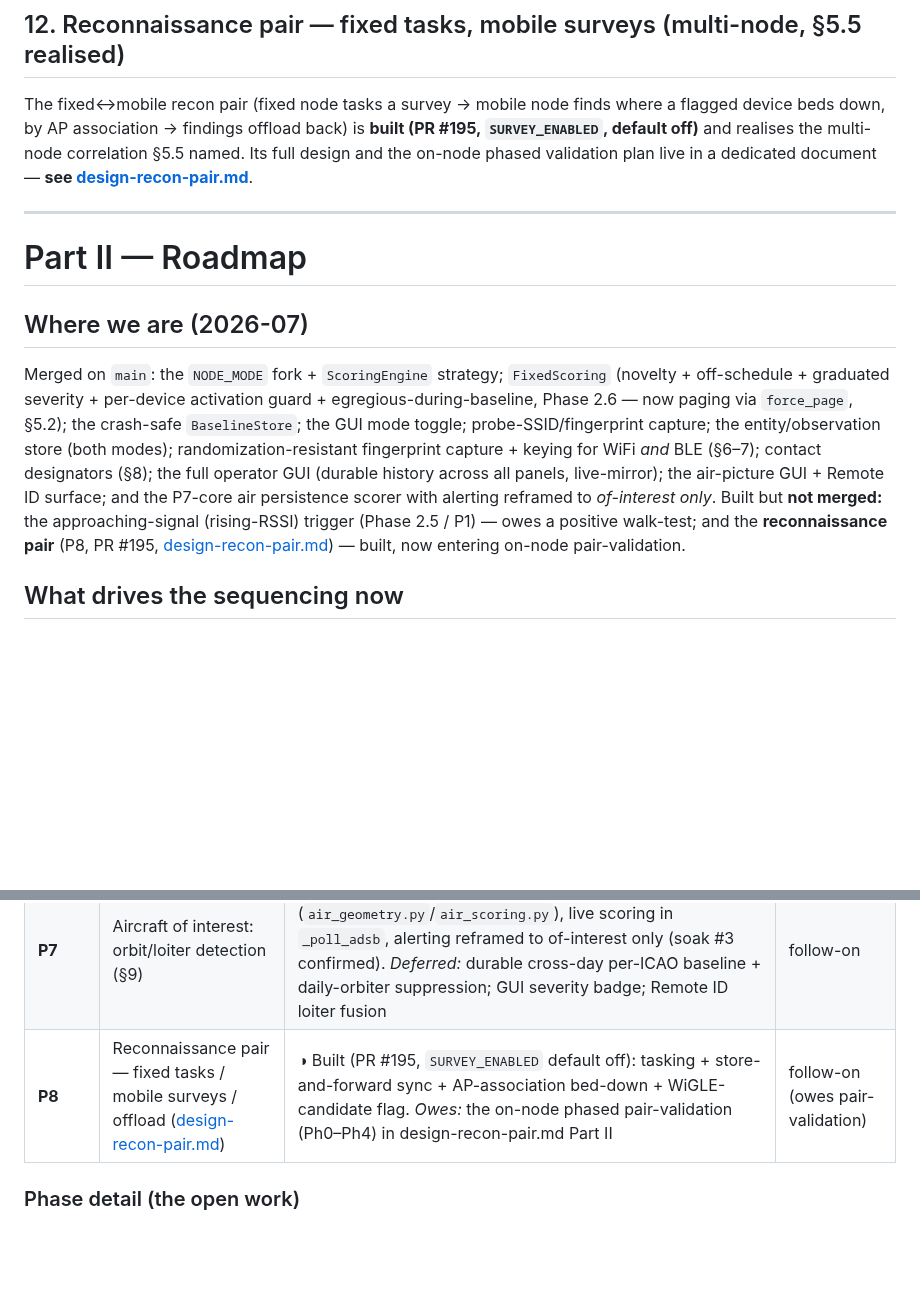
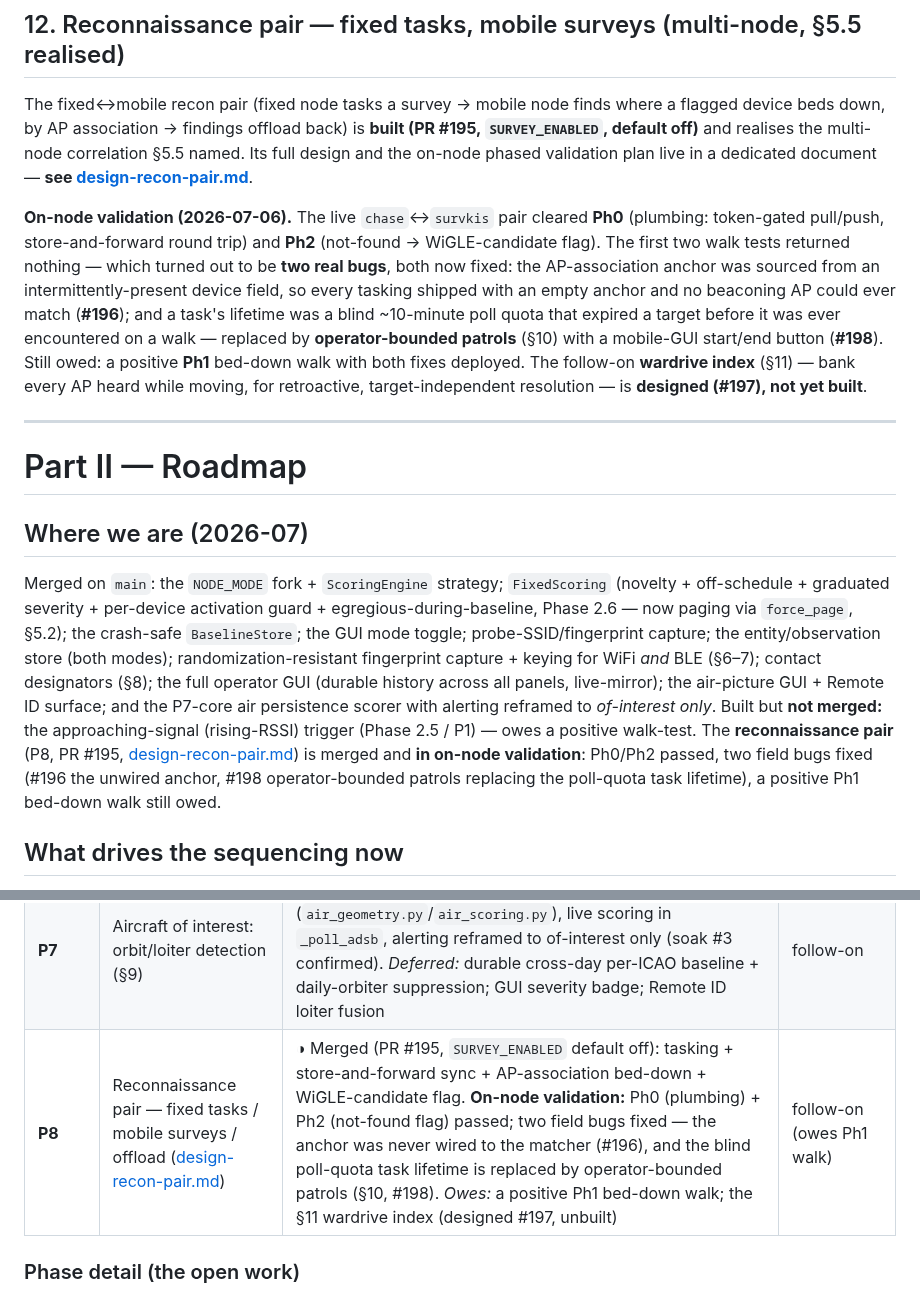
Before and after one commit to Isthistak3n/Passive-Vigilance, a Markdown page: docs/design-and-roadmap.md, 2 parts joined by grey strips. Rendered like a GitHub page; blank space fills up the shorter version.

Commit message:
docs(roadmap): recon-pair on-node validation status + the two field fixes
Records the 2026-07-06 progress on P8 (reconnaissance pair):
- Ph0 (plumbing) and Ph2 (not-found → WiGLE-candidate) passed on the live chase↔survkis pair.
- Two field bugs found in the first walk tests and fixed: the AP-association anchor was
  sourced from an intermittently-present device field so every tasking shipped with an empty
  anchor (#196); and the blind ~10-min poll-quota task lifetime is replaced by operator-bounded
  patrols with a mobile-GUI start/end button (§10, #198).
- Still owed: a positive Ph1 bed-down walk; the §11 wardrive index is designed (#197), unbuilt.

Updated §12, "Where we are (2026-07)", and the P8 phase-status row.

Refs #195.

Co-Authored-By: Claude Opus 4.8 <noreply@anthropic.com>

```diff
--- a/docs/design-and-roadmap.md
+++ b/docs/design-and-roadmap.md
@@ -453,6 +453,17 @@ beds down, by AP association → findings offload back) is **built (PR #195, `SU
 off)** and realises the multi-node correlation §5.5 named. Its full design and the on-node phased
 validation plan live in a dedicated document — **see [design-recon-pair.md](design-recon-pair.md)**.
 
+**On-node validation (2026-07-06).** The live `chase`↔`survkis` pair cleared **Ph0** (plumbing:
+token-gated pull/push, store-and-forward round trip) and **Ph2** (not-found → WiGLE-candidate flag).
+The first two walk tests returned nothing — which turned out to be **two real bugs**, both now fixed:
+the AP-association anchor was sourced from an intermittently-present device field, so every tasking
+shipped with an empty anchor and no beaconing AP could ever match (**#196**); and a task's lifetime
+was a blind ~10-minute poll quota that expired a target before it was ever encountered on a walk —
+replaced by **operator-bounded patrols** (§10) with a mobile-GUI start/end button (**#198**). Still
+owed: a positive **Ph1** bed-down walk with both fixes deployed. The follow-on **wardrive index**
+(§11) — bank every AP heard while moving, for retroactive, target-independent resolution — is
+**designed (#197), not yet built**.
+
 ---
 
 # Part II — Roadmap
@@ -467,9 +478,10 @@ store (both modes); randomization-resistant fingerprint capture + keying for WiF
 (§6–7); contact designators (§8); the full operator GUI (durable history across all panels,
 live-mirror); the air-picture GUI + Remote ID surface; and the P7-core air persistence scorer
 with alerting reframed to *of-interest only*. Built but **not merged:** the approaching-signal
-(rising-RSSI) trigger (Phase 2.5 / P1) — owes a positive walk-test; and the **reconnaissance pair**
-(P8, PR #195, [design-recon-pair.md](design-recon-pair.md)) — built, now entering on-node
-pair-validation.
+(rising-RSSI) trigger (Phase 2.5 / P1) — owes a positive walk-test. The **reconnaissance pair**
+(P8, PR #195, [design-recon-pair.md](design-recon-pair.md)) is merged and **in on-node validation**:
+Ph0/Ph2 passed, two field bugs fixed (#196 the unwired anchor, #198 operator-bounded patrols
+replacing the poll-quota task lifetime), a positive Ph1 bed-down walk still owed.
 
 ## What drives the sequencing now
 
@@ -542,7 +554,7 @@ the detector.
 | **P5** | Fixed-mode GUI framing + durable history | ✅ Contact designators, scoring-panel thread-safety, baseline-state header, sortable/filterable + CSV, durable history across ALL panels, live-mirror (re-seed + resync, #149). *Owed:* learning-vs-frozen framing + anomaly-by-severity list | ✅ shipped (slice owed) |
 | **P6** | Air-picture GUI: aircraft panel fix + decay + Remote ID surface | ✅ Complete — current-sky panel, decay, chiclet accuracy, bounded tracks, ID-less split, Remote ID pruning + surface; 24 h retention; returning-ICAO as same identity | ✅ shipped |
 | **P7** | Aircraft of interest: orbit/loiter detection (§9) | ◑ Mostly shipped — geometry + scorer (`air_geometry.py`/`air_scoring.py`), live scoring in `_poll_adsb`, alerting reframed to of-interest only (soak #3 confirmed). *Deferred:* durable cross-day per-ICAO baseline + daily-orbiter suppression; GUI severity badge; Remote ID loiter fusion | follow-on |
-| **P8** | Reconnaissance pair — fixed tasks / mobile surveys / offload ([design-recon-pair.md](design-recon-pair.md)) | ◑ Built (PR #195, `SURVEY_ENABLED` default off): tasking + store-and-forward sync + AP-association bed-down + WiGLE-candidate flag. *Owes:* the on-node phased pair-validation (Ph0–Ph4) in design-recon-pair.md Part II | follow-on (owes pair-validation) |
+| **P8** | Reconnaissance pair — fixed tasks / mobile surveys / offload ([design-recon-pair.md](design-recon-pair.md)) | ◑ Merged (PR #195, `SURVEY_ENABLED` default off): tasking + store-and-forward sync + AP-association bed-down + WiGLE-candidate flag. **On-node validation:** Ph0 (plumbing) + Ph2 (not-found flag) passed; two field bugs fixed — the anchor was never wired to the matcher (#196), and the blind poll-quota task lifetime is replaced by operator-bounded patrols (§10, #198). *Owes:* a positive Ph1 bed-down walk; the §11 wardrive index (designed #197, unbuilt) | follow-on (owes Ph1 walk) |
 
 ### Phase detail (the open work)
 
```
